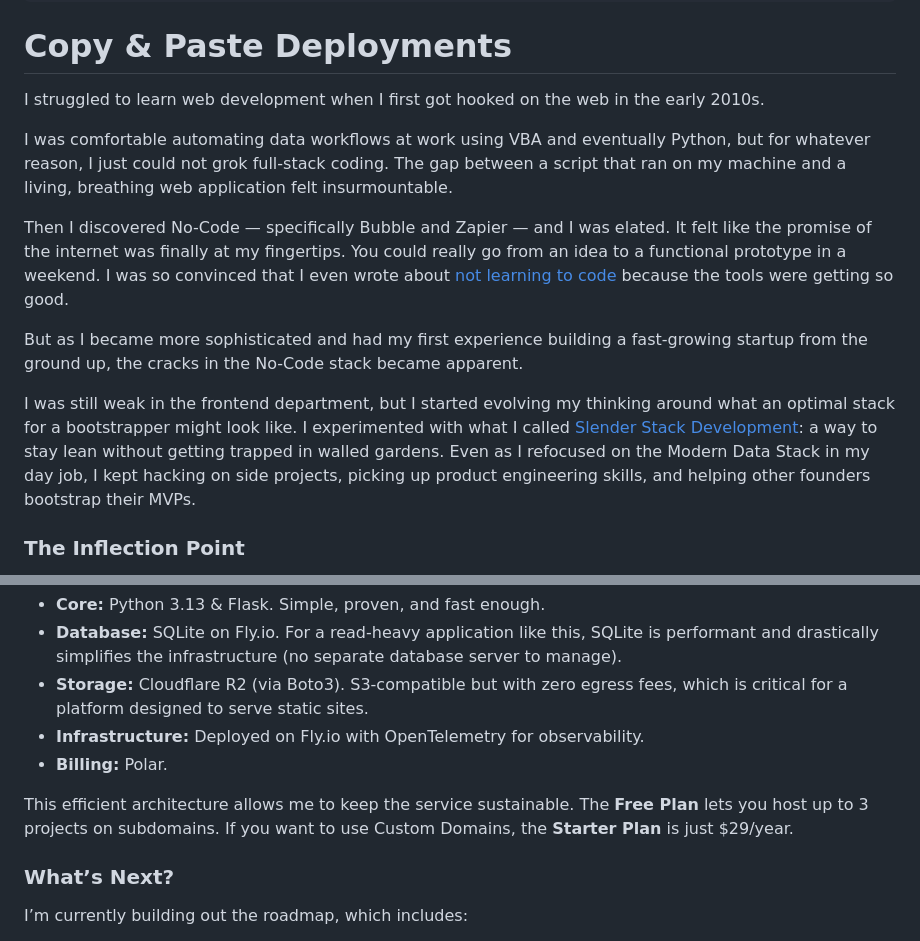
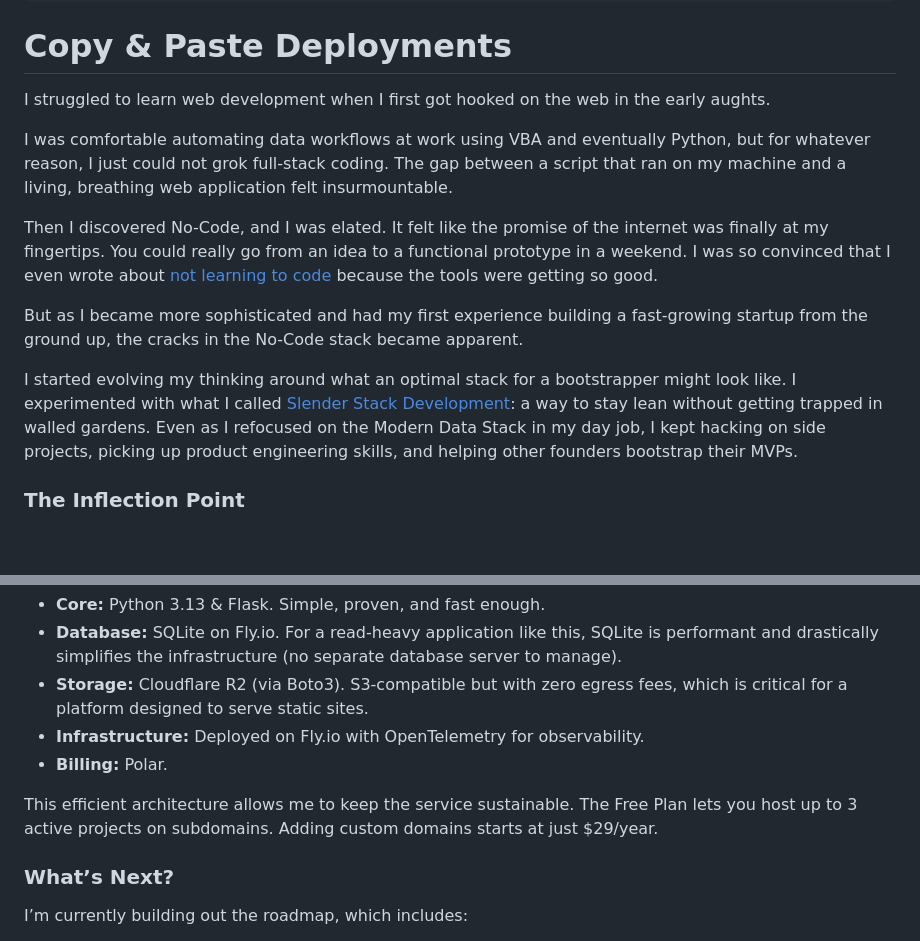
Before and after one commit to bootstrapital/pageplane-content, a Markdown page: content/blog/2026-01-15-copy-and-paste.md, 2 parts joined by grey strips. Rendered like a GitHub page; blank space fills up the shorter version.

Commit message:
Update blog post with minor text corrections

```diff
--- a/content/blog/2026-01-15-copy-and-paste.md
+++ b/content/blog/2026-01-15-copy-and-paste.md
@@ -8,15 +8,15 @@ developer-tools, html, python]
 
 # Copy & Paste Deployments
 
-I struggled to learn web development when I first got hooked on the web in the early 2010s.
+I struggled to learn web development when I first got hooked on the web in the early aughts.
 
 I was comfortable automating data workflows at work using VBA and eventually Python, but for whatever reason, I just could not grok full-stack coding. The gap between a script that ran on my machine and a living, breathing web application felt insurmountable.
 
-Then I discovered No-Code — specifically Bubble and Zapier — and I was elated. It felt like the promise of the internet was finally at my fingertips. You could really go from an idea to a functional prototype in a weekend. I was so convinced that I even wrote about [not learning to code](https://medium.com/@thedatadavis/don-t-learn-to-code-6c2b69c65a42) because the tools were getting so good.
+Then I discovered No-Code, and I was elated. It felt like the promise of the internet was finally at my fingertips. You could really go from an idea to a functional prototype in a weekend. I was so convinced that I even wrote about [not learning to code](https://medium.com/@thedatadavis/don-t-learn-to-code-6c2b69c65a42) because the tools were getting so good.
 
 But as I became more sophisticated and had my first experience building a fast-growing startup from the ground up, the cracks in the No-Code stack became apparent.
 
-I was still weak in the frontend department, but I started evolving my thinking around what an optimal stack for a bootstrapper might look like. I experimented with what I called [Slender Stack Development](https://medium.com/@thedatadavis/slender-stack-development-d1a4ac729ffa): a way to stay lean without getting trapped in walled gardens. Even as I refocused on the Modern Data Stack in my day job, I kept hacking on side projects, picking up product engineering skills, and helping other founders bootstrap their MVPs.
+I started evolving my thinking around what an optimal stack for a bootstrapper might look like. I experimented with what I called [Slender Stack Development](https://medium.com/@thedatadavis/slender-stack-development-d1a4ac729ffa): a way to stay lean without getting trapped in walled gardens. Even as I refocused on the Modern Data Stack in my day job, I kept hacking on side projects, picking up product engineering skills, and helping other founders bootstrap their MVPs.
 
 ### The Inflection Point
 
@@ -62,7 +62,7 @@ Because I built Pageplane to help people avoid over-engineering, I made sure not
 *   **Infrastructure:** Deployed on Fly.io with OpenTelemetry for observability.
 *   **Billing:** Polar.
 
-This efficient architecture allows me to keep the service sustainable. The **Free Plan** lets you host up to 3 projects on subdomains. If you want to use Custom Domains, the **Starter Plan** is just $29/year.
+This efficient architecture allows me to keep the service sustainable. The Free Plan lets you host up to 3 active projects on subdomains. Adding custom domains starts at just $29/year.
 
 ### What’s Next?
 
```
Also changed, not shown: other parts of content/blog/2026-01-15-copy-and-paste.md (+1 -1 lines).
